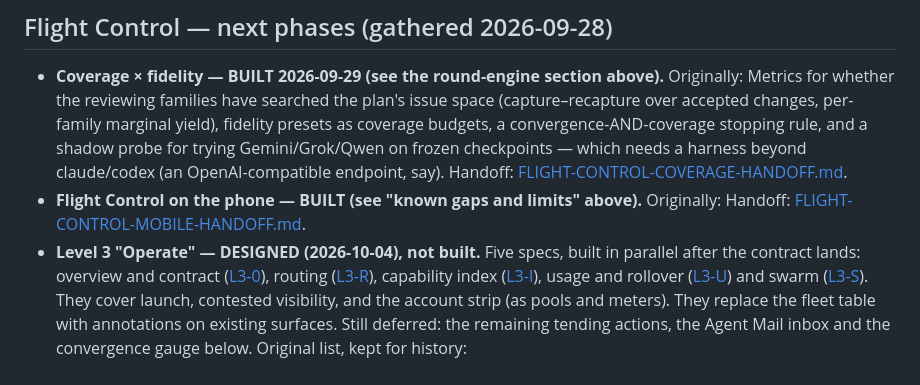
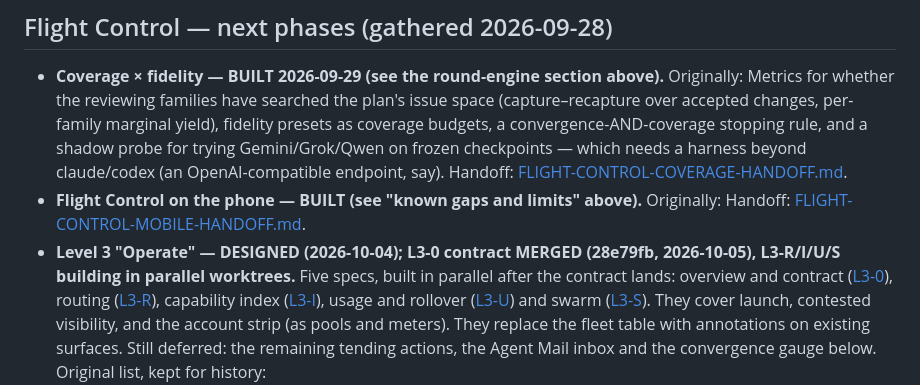
Before and after one commit to nateabele/flight-deck, a Markdown page: docs/FOLLOWUPS.md, the part around the change. GitHub-like rendering.

Commit message:
docs: record the level 3 contract merge
Co-Authored-By: Claude Opus 5.5 <noreply@anthropic.com>

```diff
--- a/docs/FOLLOWUPS.md
+++ b/docs/FOLLOWUPS.md
@@ -2272,7 +2272,7 @@ flagged as most likely to differ from the tests. The maintainer's to run.
   [FLIGHT-CONTROL-COVERAGE-HANDOFF.md](FLIGHT-CONTROL-COVERAGE-HANDOFF.md).
 - **Flight Control on the phone — BUILT (see "known gaps and limits" above).** Originally: Handoff:
   [FLIGHT-CONTROL-MOBILE-HANDOFF.md](FLIGHT-CONTROL-MOBILE-HANDOFF.md).
-- **Level 3 "Operate" — DESIGNED (2026-10-04), not built.** Five specs, built in parallel after
+- **Level 3 "Operate" — DESIGNED (2026-10-04); L3-0 contract MERGED (28e79fb, 2026-10-05), L3-R/I/U/S building in parallel worktrees.** Five specs, built in parallel after
   the contract lands: overview and contract
   ([L3-0](superpowers/specs/2026-10-04-flight-control-l3-overview-contract-design.md)), routing
   ([L3-R](superpowers/specs/2026-10-04-flight-control-l3-routing-design.md)), capability index
```
